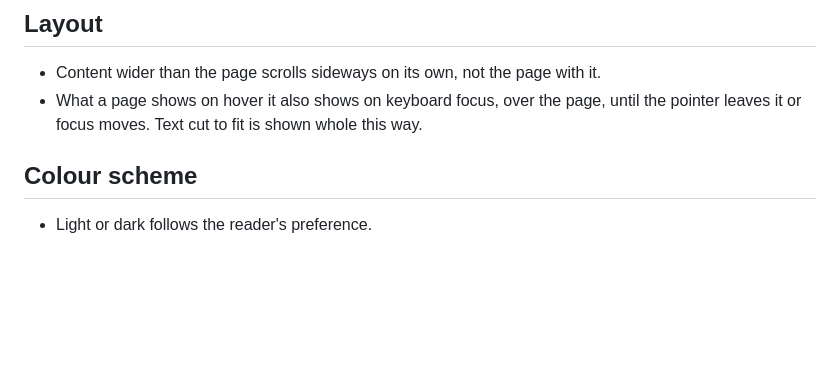
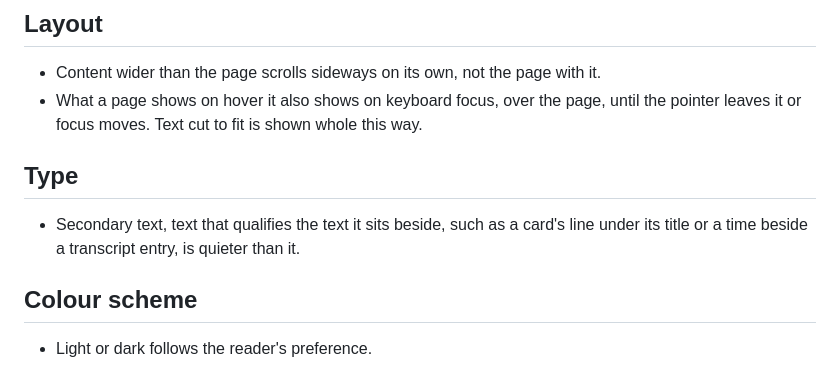
Before and after one commit to XRafik/linewright, a Markdown page: docs/specs/design_system.md, the part around the change. Rendered like a GitHub page; blank space fills up the shorter version.

Commit message:
Spec secondary text as quieter, and in Muted text on the web
The Colour scheme named a Muted text role, but only the Status table used
it. A card's line, the run page's elapsed times and "ran with" lines, and
the transcript's quieter entries were Text made translucent, which the
wash rule allowed and which shifts with what is behind it. GitHub's
Primer, Atlassian, GitLab, shadcn and Material 3 all give secondary text
a solid colour of its own, and Radix documents step 11 for it.

The shared design system now says secondary text, text that qualifies
the text it sits beside, is quieter than it; the web draws it in Muted
text, and a wash is never text.

Closes #658

Co-Authored-By: Claude Opus 5.5 <noreply@anthropic.com>

```diff
--- a/docs/specs/design_system.md
+++ b/docs/specs/design_system.md
@@ -63,6 +63,12 @@
 - What a page shows on hover it also shows on keyboard focus, over the
   page, until the pointer leaves it or focus moves. Text cut to fit is shown
   whole this way.
+
+## Type
+
+- Secondary text, text that qualifies the text it sits beside, such as a
+  card's line under its title or a time beside a transcript entry, is
+  quieter than it.
 
 ## Colour scheme
 
```
Also changed, not shown: 1 other file.
